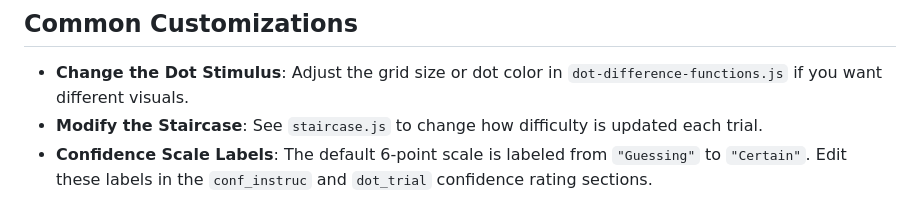
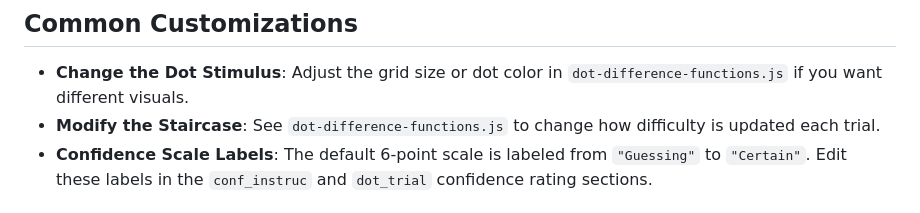
Before and after one commit to usyd-meta-lab/Perceptual-Discrimination-Task, a Markdown page: README.md, the part around the change. GitHub-like rendering.

```diff
--- a/README.md
+++ b/README.md
@@ -95,7 +95,7 @@ Many of these parameters are found in the `index.html` script. Below is a refere
 
 ## Common Customizations
 - **Change the Dot Stimulus**: Adjust the grid size or dot color in `dot-difference-functions.js` if you want different visuals.
-- **Modify the Staircase**: See `staircase.js` to change how difficulty is updated each trial.
+- **Modify the Staircase**: See `dot-difference-functions.js` to change how difficulty is updated each trial.
 - **Confidence Scale Labels**: The default 6-point scale is labeled from `"Guessing"` to `"Certain"`. Edit these labels in the `conf_instruc` and `dot_trial` confidence rating sections.
 
 ## Troubleshooting
```
